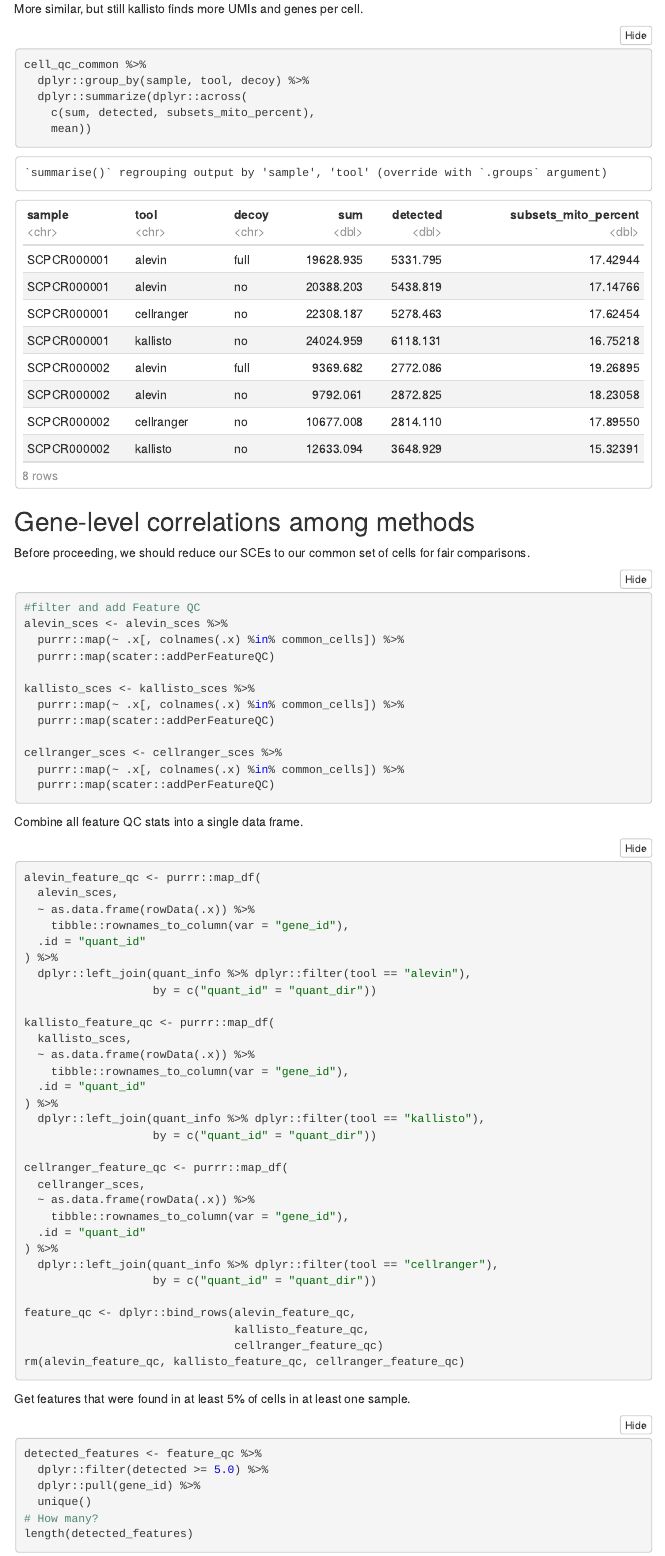
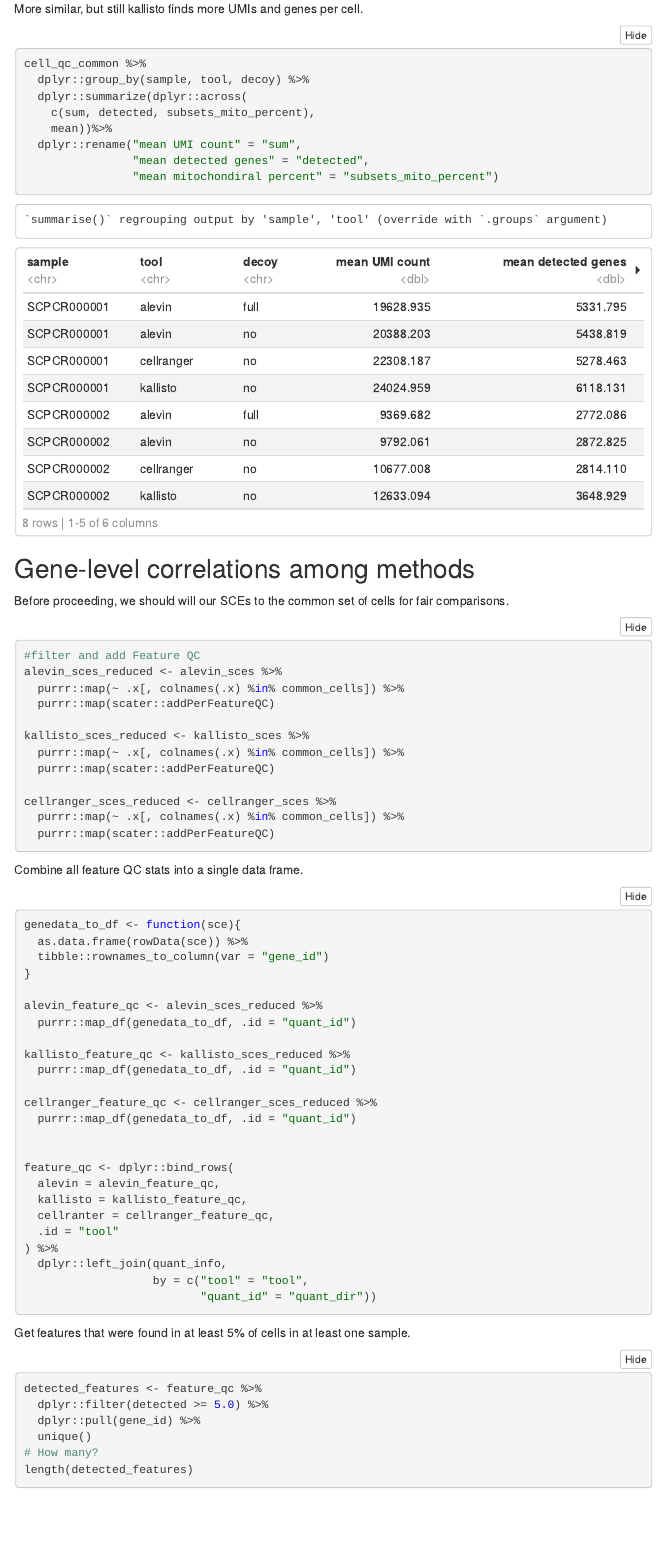
Before and after one commit to AlexsLemonade/alsf-scpca, an R Markdown document (analysis/quantifier-comparisons/02-compare_quants.Rmd): the page in a window 1100 px wide, from 6600 px down before the commit and from 6650 px down after it, so that both start at the same text. The pictures show the output file analysis/quantifier-comparisons/02-compare_quants.nb.html that the author committed with the source, opened offline; menus at the side of the page are left out.

Commit message:
Simplify feature QC stats

````diff
--- a/analysis/quantifier-comparisons/02-compare_quants.Rmd
+++ b/analysis/quantifier-comparisons/02-compare_quants.Rmd
@@ -196,25 +199,28 @@ cell_qc_common %>%
   dplyr::group_by(sample, tool, decoy) %>%
   dplyr::summarize(dplyr::across(
     c(sum, detected, subsets_mito_percent),
-    mean))
+    mean))%>%
+  dplyr::rename("mean UMI count" = "sum",
+                "mean detected genes" = "detected",
+                "mean mitochondiral percent" = "subsets_mito_percent")
 ```
 
 ## Gene-level correlations among methods
 
 
-Before proceeding, we should reduce our SCEs to our common set of cells for fair comparisons.
+Before proceeding, we should will our SCEs to the common set of cells for fair comparisons.
 
 ```{r}
 #filter and add Feature QC
-alevin_sces <- alevin_sces %>%
+alevin_sces_reduced <- alevin_sces %>%
   purrr::map(~ .x[, colnames(.x) %in% common_cells]) %>%
   purrr::map(scater::addPerFeatureQC)
 
-kallisto_sces <- kallisto_sces %>%
+kallisto_sces_reduced <- kallisto_sces %>%
   purrr::map(~ .x[, colnames(.x) %in% common_cells]) %>%
   purrr::map(scater::addPerFeatureQC)
 
-cellranger_sces <- cellranger_sces %>%
+cellranger_sces_reduced <- cellranger_sces %>%
   purrr::map(~ .x[, colnames(.x) %in% common_cells]) %>%
   purrr::map(scater::addPerFeatureQC)
 ```
@@ -222,37 +228,31 @@ cellranger_sces <- cellranger_sces %>%
 
 Combine all feature QC stats into a single data frame.
 ```{r}
-alevin_feature_qc <- purrr::map_df(
-  alevin_sces,
-  ~ as.data.frame(rowData(.x)) %>%
-    tibble::rownames_to_column(var = "gene_id"),
-  .id = "quant_id"
+genedata_to_df <- function(sce){
+  as.data.frame(rowData(sce)) %>%
+  tibble::rownames_to_column(var = "gene_id")
+}
+
+alevin_feature_qc <- alevin_sces_reduced %>%
+  purrr::map_df(genedata_to_df, .id = "quant_id")
+
+kallisto_feature_qc <- kallisto_sces_reduced %>%
+  purrr::map_df(genedata_to_df, .id = "quant_id")
+
+cellranger_feature_qc <- cellranger_sces_reduced %>%
+  purrr::map_df(genedata_to_df, .id = "quant_id")
+
+
+feature_qc <- dplyr::bind_rows(
+  alevin = alevin_feature_qc,
+  kallisto = kallisto_feature_qc,
+  cellranter = cellranger_feature_qc,
+  .id = "tool"
 ) %>%
-  dplyr::left_join(quant_info %>% dplyr::filter(tool == "alevin"),
-                   by = c("quant_id" = "quant_dir"))
+  dplyr::left_join(quant_info,
+                   by = c("tool" = "tool",
+                          "quant_id" = "quant_dir"))
 
-kallisto_feature_qc <- purrr::map_df(
-  kallisto_sces,
-  ~ as.data.frame(rowData(.x)) %>%
-    tibble::rownames_to_column(var = "gene_id"),
-  .id = "quant_id"
-) %>%
-  dplyr::left_join(quant_info %>% dplyr::filter(tool == "kallisto"),
-                   by = c("quant_id" = "quant_dir"))
-
-cellranger_feature_qc <- purrr::map_df(
-  cellranger_sces,
-  ~ as.data.frame(rowData(.x)) %>%
-    tibble::rownames_to_column(var = "gene_id"),
-  .id = "quant_id"
-) %>%
-  dplyr::left_join(quant_info %>% dplyr::filter(tool == "cellranger"),
-                   by = c("quant_id" = "quant_dir"))
-
-feature_qc <- dplyr::bind_rows(alevin_feature_qc,
-                               kallisto_feature_qc,
-                               cellranger_feature_qc)
-rm(alevin_feature_qc, kallisto_feature_qc, cellranger_feature_qc)
 ```
 
 Get features that were found in at least 5% of cells in at least one sample.
````
Also changed, not shown: analysis/quantifier-comparisons/02-compare_quants.nb.html, analysis/quantifier-comparisons/02-compare_quants.Rmd (5 more changed lines).
